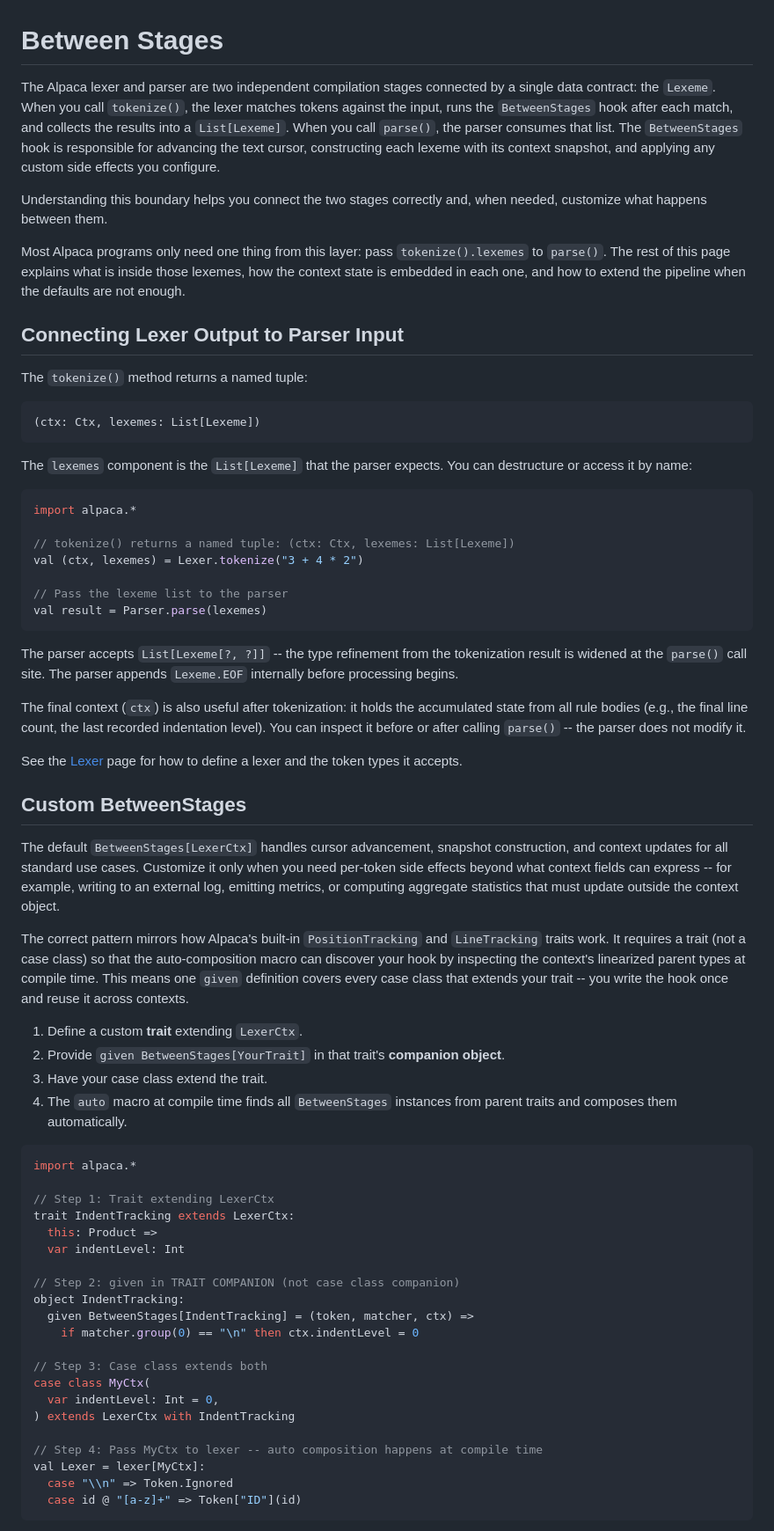
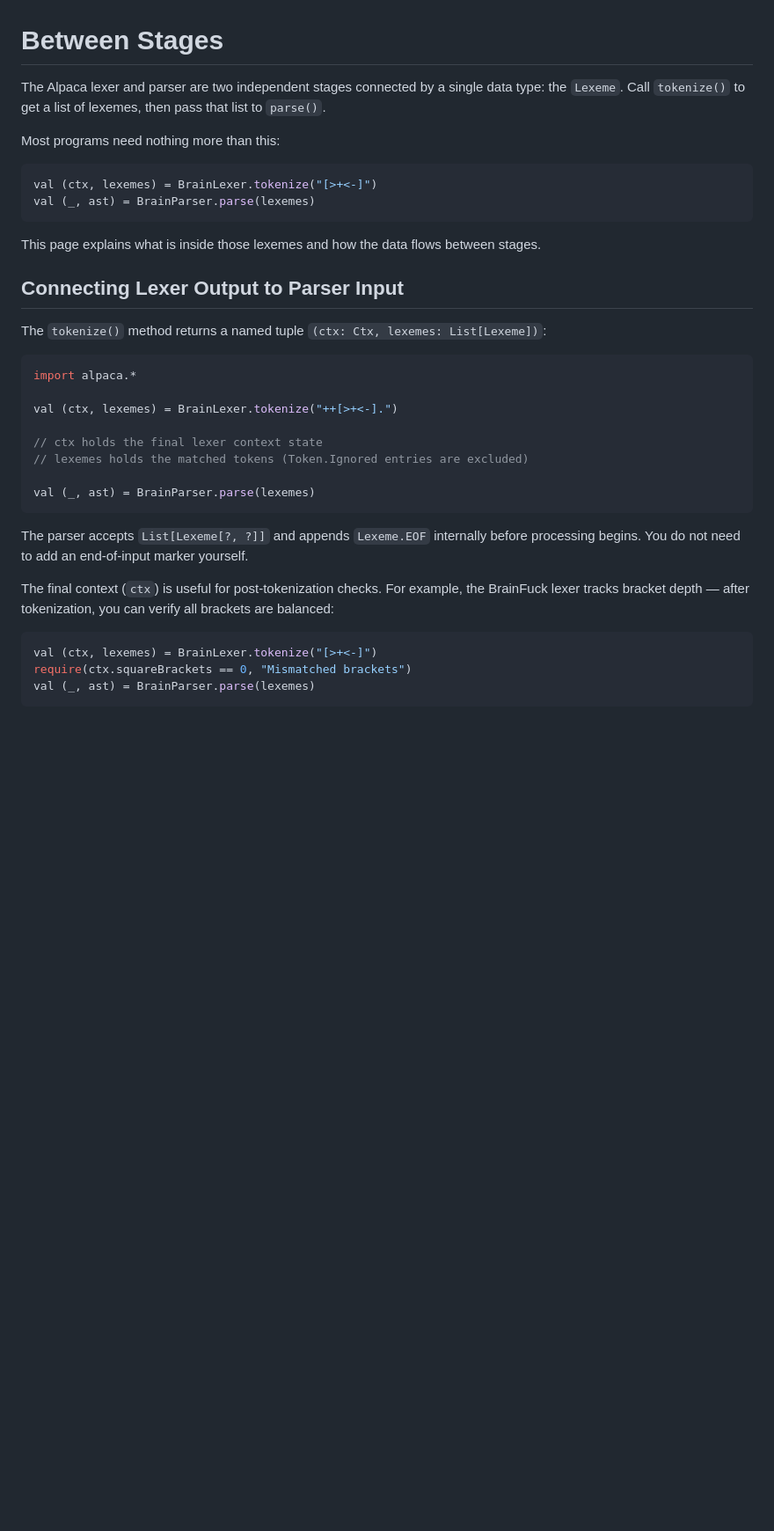
Before and after one commit to halotukozak/alpaca, a Markdown page: docs/_docs/between-stages.md, the part around one of its changes. Shown at 88% size. Rendered like a GitHub page; blank space fills up the shorter version.

Commit message:
Rewrite Between Stages page with BrainFuck examples
Simplify between-stages.md: focus on the lexer-to-parser connection
and data flow. Move custom BetweenStages details to a <details>
block. Use BrainLexer/BrainParser as examples. Remove redundant
content already covered in lexer-context.md.

Co-Authored-By: Claude Opus 4.6 (1M context) <noreply@anthropic.com>

````diff
--- a/docs/_docs/between-stages.md
+++ b/docs/_docs/between-stages.md
@@ -1,79 +1,37 @@
 # Between Stages
 
-The Alpaca lexer and parser are two independent compilation stages connected by a single data contract: the `Lexeme`.
-When you call `tokenize()`, the lexer matches tokens against the input, runs the `BetweenStages` hook after each match, and collects the results into a `List[Lexeme]`.
-When you call `parse()`, the parser consumes that list.
-The `BetweenStages` hook is responsible for advancing the text cursor, constructing each lexeme with its context snapshot, and applying any custom side effects you configure.
+The Alpaca lexer and parser are two independent stages connected by a single data type: the `Lexeme`. Call `tokenize()` to get a list of lexemes, then pass that list to `parse()`.
 
-Understanding this boundary helps you connect the two stages correctly and, when needed, customize what happens between them.
+Most programs need nothing more than this:
 
-Most Alpaca programs only need one thing from this layer: pass `tokenize().lexemes` to `parse()`.
-The rest of this page explains what is inside those lexemes, how the context state is embedded in each one,
-and how to extend the pipeline when the defaults are not enough.
+```scala sc:nocompile sc-compile-with:BrainLexer.scala,BrainParser.scala
+val (ctx, lexemes) = BrainLexer.tokenize("[>+<-]")
+val (_, ast) = BrainParser.parse(lexemes)
+```
+
+This page explains what is inside those lexemes and how the data flows between stages.
 
 ## Connecting Lexer Output to Parser Input
 
-The `tokenize()` method returns a named tuple:
-
-```
-(ctx: Ctx, lexemes: List[Lexeme])
-```
-
-The `lexemes` component is the `List[Lexeme]` that the parser expects.
-You can destructure or access it by name:
+The `tokenize()` method returns a named tuple `(ctx: Ctx, lexemes: List[Lexeme])`:
 
 ```scala sc:nocompile
 import alpaca.*
 
-// tokenize() returns a named tuple: (ctx: Ctx, lexemes: List[Lexeme])
-val (ctx, lexemes) = Lexer.tokenize("3 + 4 * 2")
+val (ctx, lexemes) = BrainLexer.tokenize("++[>+<-].")
 
-// Pass the lexeme list to the parser
-val result = Parser.parse(lexemes)
+// ctx holds the final lexer context state
+// lexemes holds the matched tokens (Token.Ignored entries are excluded)
+
+val (_, ast) = BrainParser.parse(lexemes)
 ```
 
-The parser accepts `List[Lexeme[?, ?]]` -- the type refinement from the tokenization result is widened at the `parse()` call site.
-The parser appends `Lexeme.EOF` internally before processing begins.
+The parser accepts `List[Lexeme[?, ?]]` and appends `Lexeme.EOF` internally before processing begins. You do not need to add an end-of-input marker yourself.
 
-The final context (`ctx`) is also useful after tokenization: it holds the accumulated state from all rule bodies (e.g., the final line count, the last recorded indentation level).
-You can inspect it before or after calling `parse()` -- the parser does not modify it.
-
-See the [Lexer](lexer.html) page for how to define a lexer and the token types it accepts.
-
-## Custom BetweenStages
-
-The default `BetweenStages[LexerCtx]` handles cursor advancement, snapshot construction, and context updates for all standard use cases.
-Customize it only when you need per-token side effects beyond what context fields can express -- for example, writing to an external log, emitting metrics, or computing aggregate statistics that must update outside the context object.
-
-The correct pattern mirrors how Alpaca's built-in `PositionTracking` and `LineTracking` traits work.
-It requires a trait (not a case class) so that the auto-composition macro can discover your hook by inspecting the context's linearized parent types at compile time.
-This means one `given` definition covers every case class that extends your trait -- you write the hook once and reuse it across contexts.
-
-1. Define a custom **trait** extending `LexerCtx`.
-2. Provide `given BetweenStages[YourTrait]` in that trait's **companion object**.
-3. Have your case class extend the trait.
-4. The `auto` macro at compile time finds all `BetweenStages` instances from parent traits and composes them automatically.
+The final context (`ctx`) is useful for post-tokenization checks. For example, the BrainFuck lexer tracks bracket depth — after tokenization, you can verify all brackets are balanced:
 
 ```scala sc:nocompile
-import alpaca.*
-
-// Step 1: Trait extending LexerCtx
-trait IndentTracking extends LexerCtx:
-  this: Product =>
-  var indentLevel: Int
-
-// Step 2: given in TRAIT COMPANION (not case class companion)
-object IndentTracking:
-  given BetweenStages[IndentTracking] = (token, matcher, ctx) =>
-    if matcher.group(0) == "\n" then ctx.indentLevel = 0
-
-// Step 3: Case class extends both
-case class MyCtx(
-  var indentLevel: Int = 0,
-) extends LexerCtx with IndentTracking
-
-// Step 4: Pass MyCtx to lexer -- auto composition happens at compile time
-val Lexer = lexer[MyCtx]:
-  case "\\n" => Token.Ignored
-  case id @ "[a-z]+" => Token["ID"](id)
+val (ctx, lexemes) = BrainLexer.tokenize("[>+<-]")
+require(ctx.squareBrackets == 0, "Mismatched brackets")
+val (_, ast) = BrainParser.parse(lexemes)
 ```
````
Also changed, not shown: other parts of docs/_docs/between-stages.md (+23 -29 lines).
